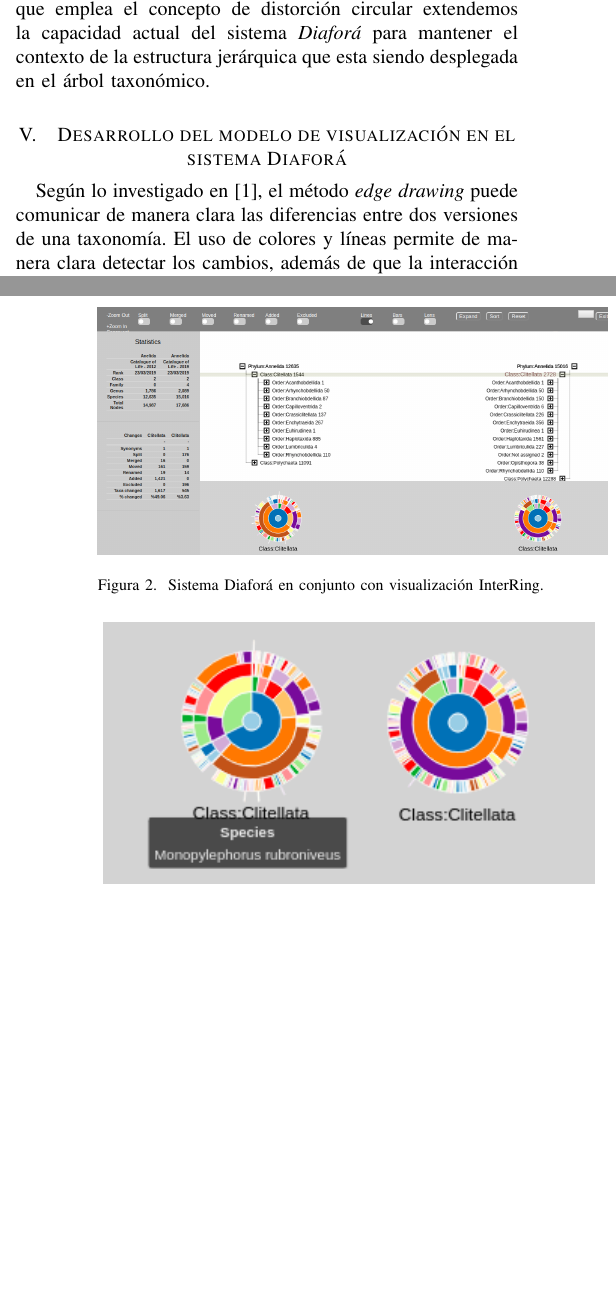
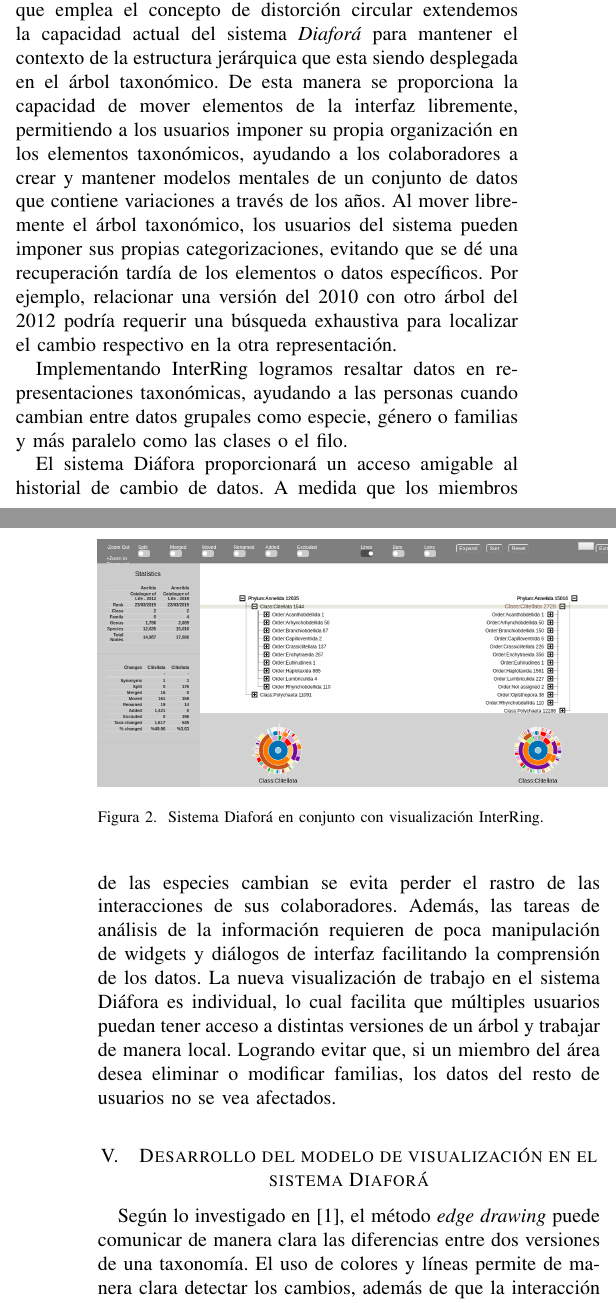
Before and after one commit to figuemon/TemaSelectoDiafora, a LaTeX paper (ModeloLentesInteractivos.tex): two parts of the columns of pages 2 and 3 of 5 before the commit and two parts of the columns of pages 2 and 3 of 6 after it, joined at a grey line, cut so that both start at the same text, the shorter picture padded with empty space. Compiled offline with pdfLaTeX.

Commit message:
IV parte actualizada

```diff
--- a/ModeloLentesInteractivos.tex
+++ b/ModeloLentesInteractivos.tex
@@ -583,7 +583,13 @@ de la estructuras jerárquicas.
 
 Haciendo uso de una visualización de tipo \emph{InterRing}\cite{yang_ward_rundensteiner}, que emplea
 el concepto de distorción circular extendemos la capacidad actual del sistema \emph{Diaforá} para mantener el contexto
-de la estructura jerárquica que esta siendo desplegada en el árbol taxonómico.
+de la estructura jerárquica que esta siendo desplegada en el árbol taxonómico. De esta manera se proporciona la capacidad de mover elementos de la interfaz libremente, permitiendo a los usuarios imponer su propia organización en los elementos taxonómicos, ayudando a los colaboradores a crear y mantener modelos mentales de un conjunto de datos que contiene variaciones a través de los años.
+Al mover libremente el árbol taxonómico, los usuarios del sistema pueden imponer sus propias categorizaciones, evitando que se dé una recuperación tardía de los elementos o datos específicos. Por ejemplo, relacionar una versión del 2010 con otro árbol del 2012 podría requerir una búsqueda exhaustiva para localizar el cambio respectivo en la otra representación.
+
+Implementando InterRing logramos resaltar datos en representaciones taxonómicas, ayudando a las personas cuando cambian entre datos grupales como especie, género o familias y más paralelo como las clases o el filo.
+
+El sistema Diáfora proporcionará un acceso amigable al historial de cambio de datos. A medida que los miembros de las especies cambian se evita perder el rastro de las interacciones de sus colaboradores. Además, las tareas de análisis de la información requieren de poca manipulación de widgets y diálogos de interfaz facilitando la comprensión de los datos.
+La nueva visualización de trabajo en el sistema Diáfora es individual, lo cual facilita que múltiples usuarios puedan tener acceso a distintas versiones de un árbol y trabajar de manera local. Logrando evitar que, si un miembro del área desea eliminar o modificar familias, los datos del resto de usuarios no se vea afectados.
 
 \section{Desarrollo del modelo de visualización en el sistema Diaforá}
 Según lo investigado en \cite{sancho_diafora}, el método \emph{edge drawing} puede comunicar de manera clara las
```
Also changed, not shown: 3 other files.
